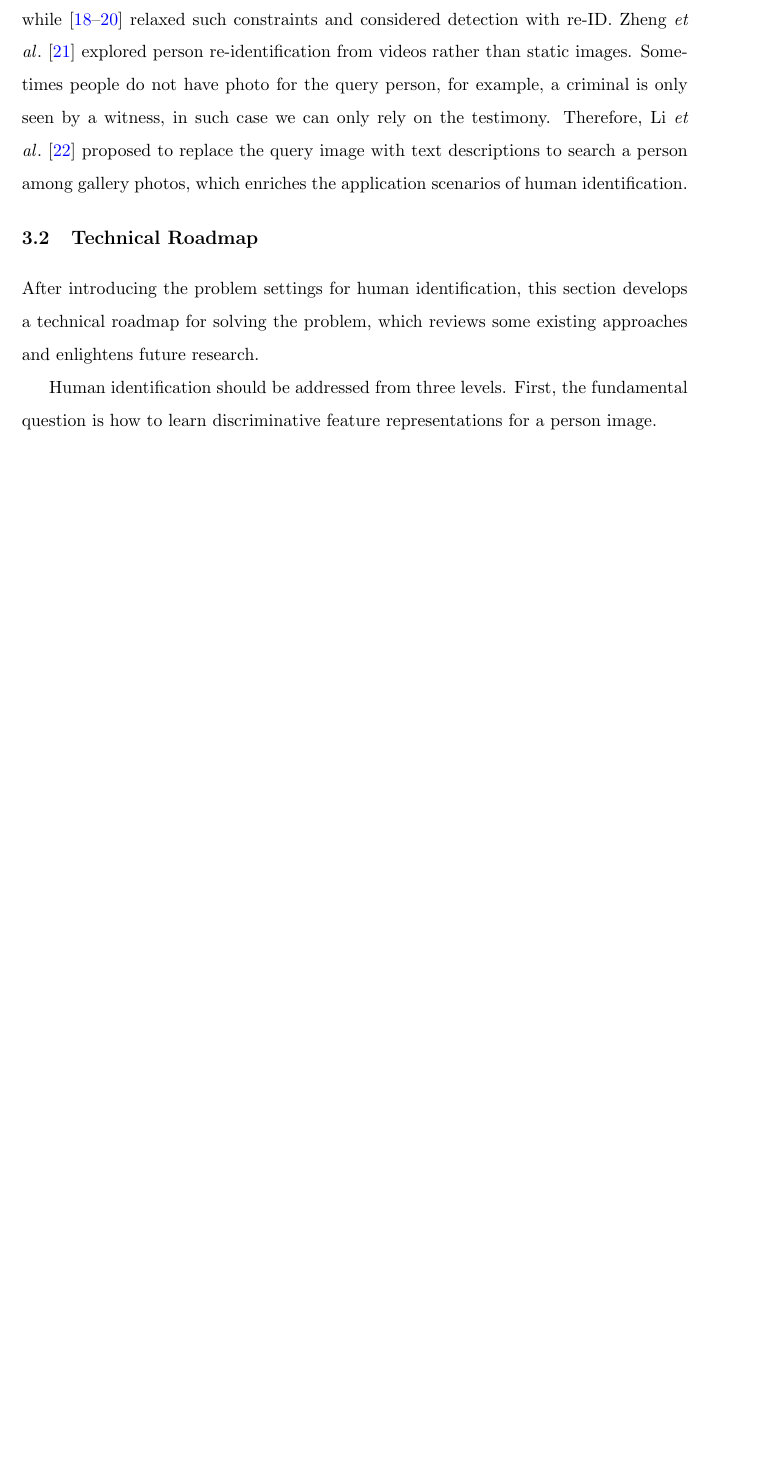
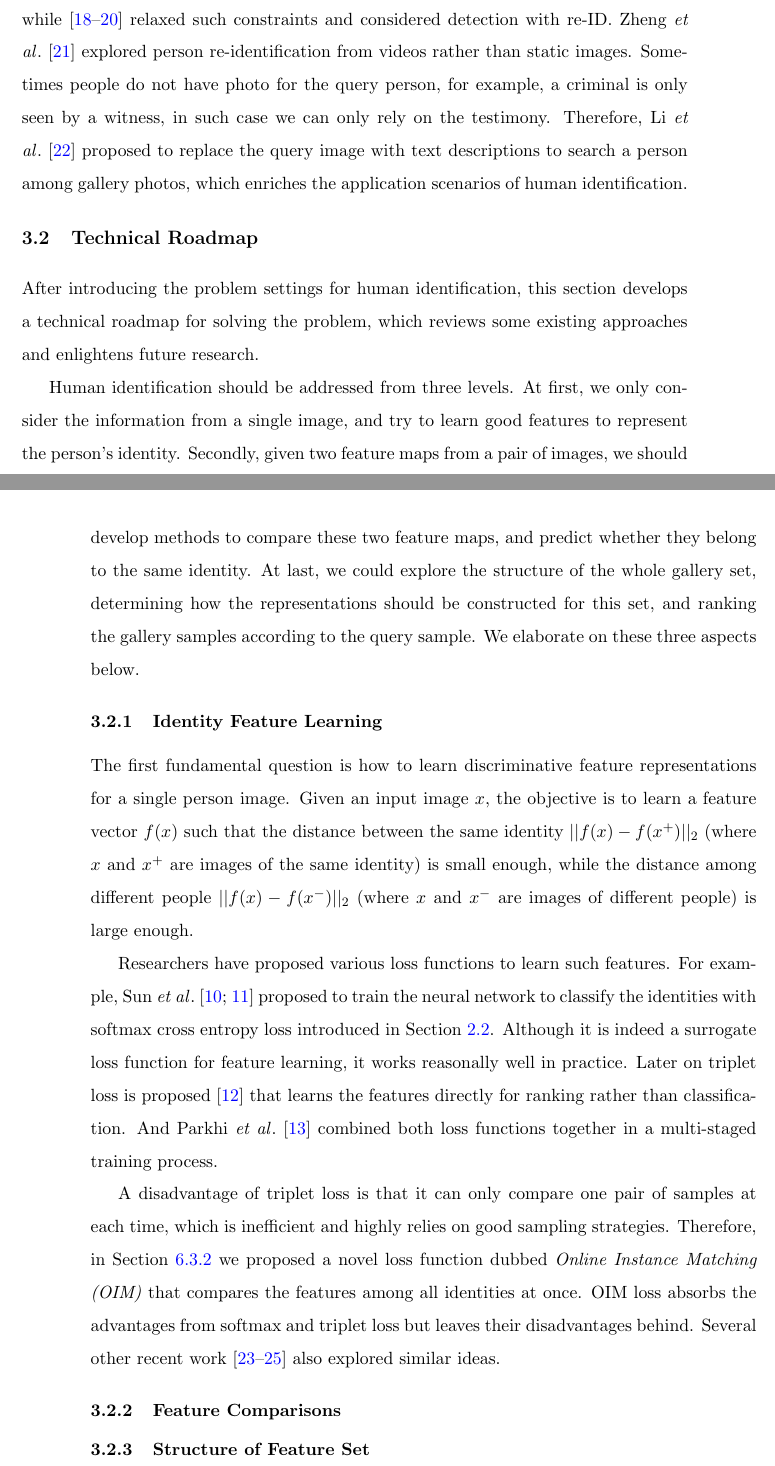
Before and after one commit to Cysu/phd-thesis, a LaTeX thesis (thesis.tex, which reads mainmatter/human_identification.tex): part of page 29 of 91 before the commit and two parts of pages 29 and 30 of 92 after it, the two joined at a grey line, cut so that both start at the same text, the shorter picture padded with empty space. Compiled offline with pdfLaTeX.

Commit message:
Human id feature learning

```diff
--- a/mainmatter/human_identification.tex
+++ b/mainmatter/human_identification.tex
@@ -61,5 +61,27 @@ Apart from the classical settings introduced above, researchers have recently ex
 \label{sec:human-id-tech-roadmap}
 After introducing the problem settings for human identification, this section develops a technical roadmap for solving the problem, which reviews some existing approaches and enlightens future research.
 
-Human identification should be addressed from three levels. First, the fundamental question is how to learn discriminative feature representations for a person image.
+Human identification should be addressed from three levels. At first, we only consider the information from a single image, and try to learn good features to represent the person's identity. Secondly, given two feature maps from a pair of images, we should develop methods to compare these two feature maps, and predict whether they belong to the same identity. At last, we could explore the structure of the whole gallery set, determining how the representations should be constructed for this set, and ranking the gallery samples according to the query sample. We elaborate on these three aspects below.
+
+\subsection{Identity Feature Learning} % (fold)
+\label{sub:human-id-feat-learn}
+The first fundamental question is how to learn discriminative feature representations for a single person image. Given an input image $x$, the objective is to learn a feature vector $f(x)$ such that the distance between the same identity $||f(x)-f(x^+)||_2$ (where $x$ and $x^+$ are images of the same identity) is small enough, while the distance among different people $||f(x)-f(x^-)||_2$ (where $x$ and $x^-$ are images of different people) is large enough.
+
+Researchers have proposed various loss functions to learn such features. For example, Sun \etal~\cite{sun2014deep1,sun2014deep2} proposed to train the neural network to classify the identities with softmax cross entropy loss introduced in Section~\ref{sec:dl-loss}. Although it is indeed a surrogate loss function for feature learning, it works reasonally well in practice. Later on triplet loss is proposed~\cite{taigman2014deepface} that learns the features directly for ranking rather than classification. And Parkhi \etal~\cite{parkhi2015deep} combined both loss functions together in a multi-staged training process.
+
+A disadvantage of triplet loss is that it can only compare one pair of samples at each time, which is inefficient and highly relies on good sampling strategies. Therefore, in Section~\ref{sub:online_instance_matching_loss} we proposed a novel loss function dubbed \emph{Online Instance Matching (OIM)} that compares the features among all identities at once. OIM loss absorbs the advantages from softmax and triplet loss but leaves their disadvantages behind. Several other recent work~\cite{wen2016discriminative,titsias2016one,snell2017prototypical} also explored similar ideas.
+% subsection human-id-feat-learn (end)
+
+\subsection{Feature Comparisons} % (fold)
+\label{sub:human-id-feat-comp}
+
+% subsection human-id-feat-comp (end)
+
+\subsection{Structure of Feature Set} % (fold)
+\label{sub:structure_of_feature_set}
+
+% subsection structure_of_feature_set (end)
+
+
+
 % section human-id-tech-roadmap (end)
```
Also changed, not shown: backmatter/references.bib (+21 -0 lines).
